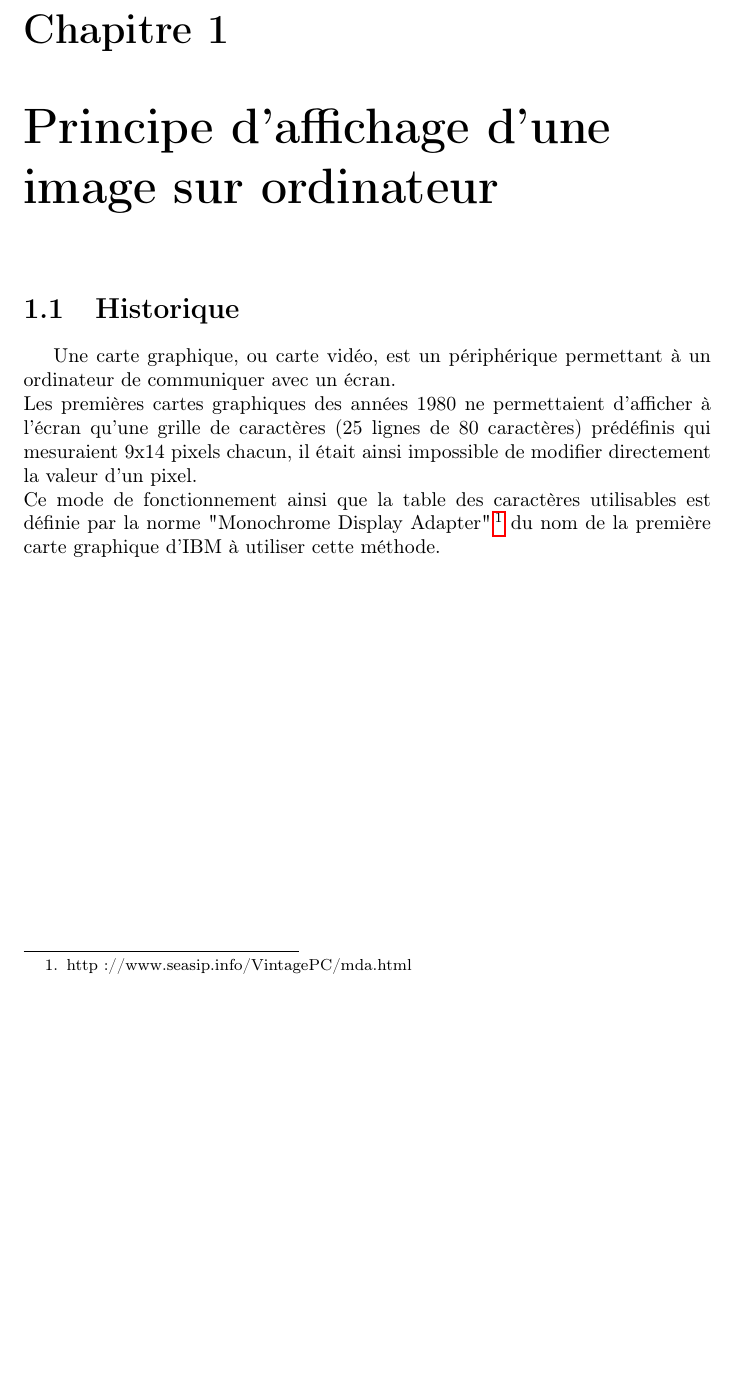
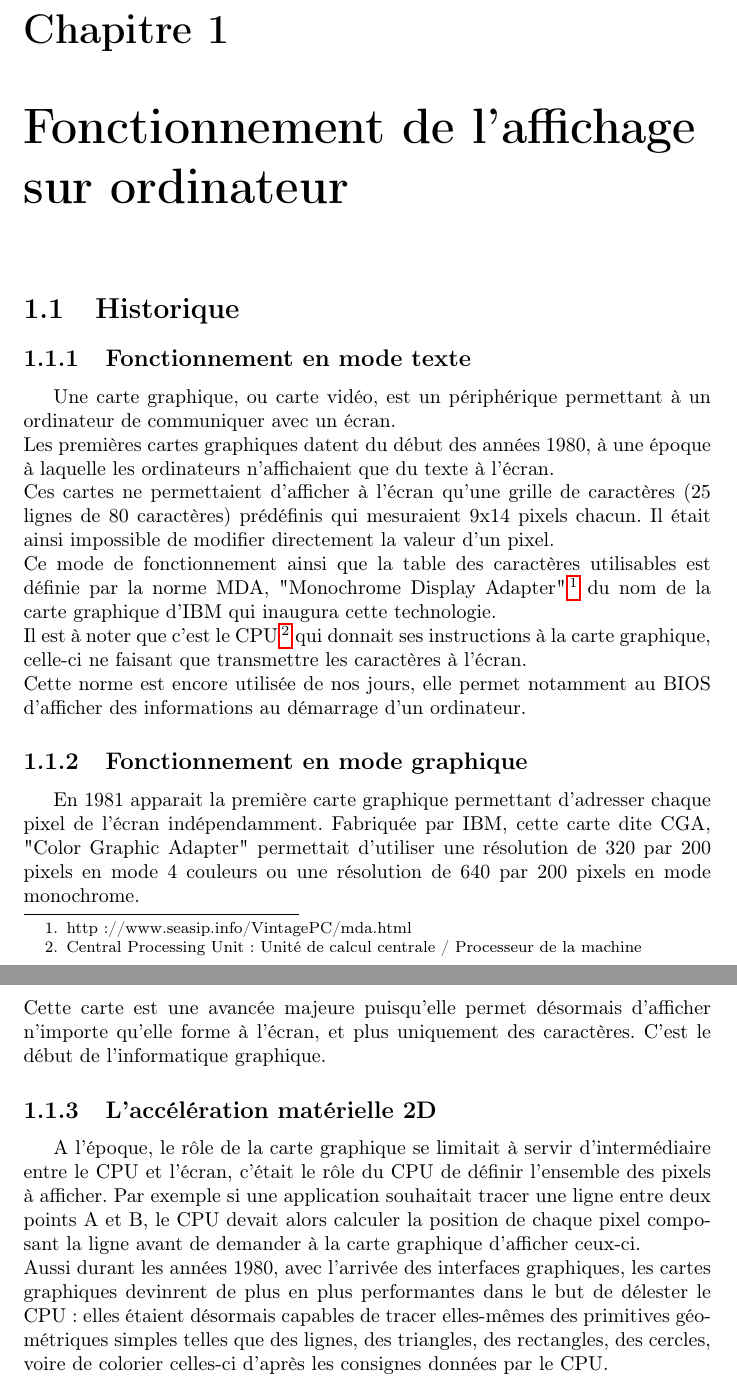
Before and after one commit to SoyouzTeam/Etat_De_L_Art, a LaTeX document (Tex/etat_de_l_art.tex, which reads Tex/histoire.tex): part of page 4 of 17 before the commit and two parts of pages 4 and 5 of 18 after it, the two joined at a grey line, cut so that both start at the same text, the shorter picture padded with empty space. Compiled offline with pdfLaTeX.

Commit message:
MAJ histoire

```diff
--- a/Tex/etat_de_l_art.tex
+++ b/Tex/etat_de_l_art.tex
@@ -18,7 +18,7 @@
 
 \part{Introduction}
 
-\chapter{Principe d'affichage d'une image sur ordinateur}
+\chapter{Fonctionnement de l'affichage sur ordinateur}
 \input{histoire}
 
 \part{Outils de rendu 3D}
--- a/Tex/histoire.tex
+++ b/Tex/histoire.tex
@@ -1,9 +1,23 @@
 \section{Historique}
-
+\subsection{Fonctionnement en mode texte}
 Une carte graphique, ou carte vidéo, est un périphérique permettant à un ordinateur de communiquer
 avec un écran.\\
-Les premières cartes graphiques des années 1980 ne permettaient d'afficher à l'écran qu'une grille de caractères
-(25 lignes de 80 caractères)
-prédéfinis qui mesuraient 9x14 pixels chacun, il était ainsi impossible de modifier directement la valeur d'un pixel.\\
-Ce mode de fonctionnement ainsi que la table des caractères utilisables est définie par la norme "Monochrome Display Adapter"\footnote{http://www.seasip.info/VintagePC/mda.html}
-du nom de la première carte graphique d'IBM à utiliser cette méthode.
+Les premières cartes graphiques datent du début des années 1980, à une époque à laquelle les ordinateurs n'affichaient que du texte à l'écran.\\
+Ces cartes ne permettaient d'afficher à l'écran qu'une grille de caractères
+(25 lignes de 80 caractères) prédéfinis qui mesuraient 9x14 pixels chacun. Il était ainsi impossible de modifier directement la valeur d'un pixel.\\
+Ce mode de fonctionnement ainsi que la table des caractères utilisables est
+définie par la norme MDA, "Monochrome Display Adapter"\footnote{http://www.seasip.info/VintagePC/mda.html}
+du nom de la carte graphique d'IBM qui inaugura cette technologie.\\
+Il est à noter que c'est le CPU\footnote{Central Processing Unit : Unité de calcul centrale / Processeur de la machine} qui donnait ses instructions à la carte graphique, celle-ci ne faisant que transmettre les caractères à l'écran.\\
+Cette norme est encore utilisée de nos jours, elle permet notamment au BIOS d'afficher des informations au démarrage d'un ordinateur.
+
+\subsection{Fonctionnement en mode graphique}
+
+En 1981 apparait la première carte graphique permettant d'adresser chaque pixel de l'écran indépendamment.
+Fabriquée par IBM, cette carte dite CGA, "Color Graphic Adapter" permettait d'utiliser une résolution de 320 par 200 pixels en mode 4 couleurs ou une résolution de 640 par 200 pixels en mode monochrome.\\
+Cette carte est une avancée majeure puisqu'elle permet désormais d'afficher n'importe qu'elle forme à l'écran, et plus uniquement des caractères. C'est le début de l'informatique graphique.
+
+\subsection{L'accélération matérielle 2D}
+
+A l'époque, le rôle de la carte graphique se limitait à servir d'intermédiaire entre le CPU et l'écran, c'était le rôle du CPU de définir l'ensemble des pixels à afficher. Par exemple si une application souhaitait tracer une ligne entre deux points A et B, le CPU devait alors calculer la position de chaque pixel composant la ligne avant de demander à la carte graphique d'afficher ceux-ci.\\
+Aussi durant les années 1980, avec l'arrivée des interfaces graphiques, les cartes graphiques devinrent de plus en plus performantes dans le but de délester le CPU : elles étaient désormais capables de tracer elles-mêmes des primitives géométriques simples telles que des lignes, des triangles, des rectangles, des cercles, voire de colorier celles-ci d'après les consignes données par le CPU.\\
```
Also changed, not shown: 1 other file.
